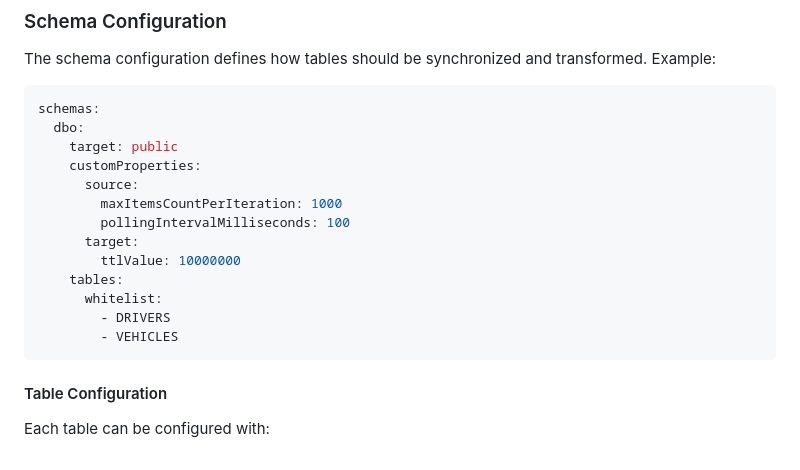
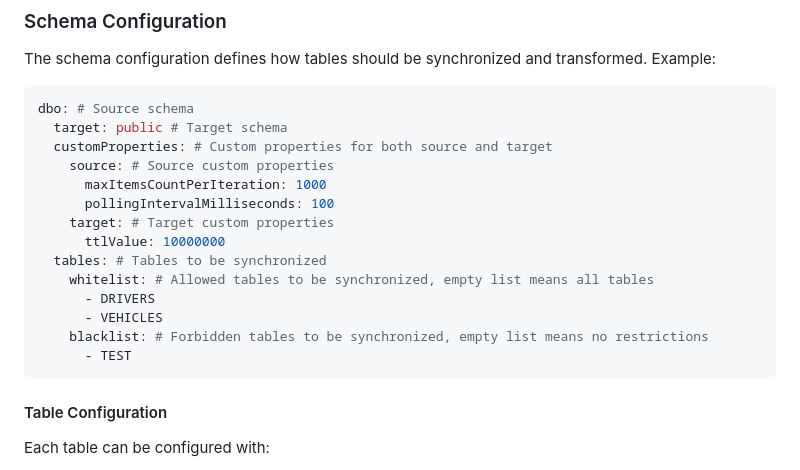
Before and after one commit to molo17inc/gluesync-bootstrapper, a Markdown page: README.md, the part around the change. GitHub-like rendering.

Commit message:
docs improvements

````diff
--- a/README.md
+++ b/README.md
@@ -48,19 +48,20 @@ The configuration consists of two main parts:
 The schema configuration defines how tables should be synchronized and transformed. Example:
 
 ```yaml
-schemas:
-  dbo:
-    target: public
-    customProperties:
-      source:
-        maxItemsCountPerIteration: 1000
-        pollingIntervalMilliseconds: 100
-      target:
-        ttlValue: 10000000
-    tables:
-      whitelist:
-        - DRIVERS
-        - VEHICLES
+dbo: # Source schema
+  target: public # Target schema
+  customProperties: # Custom properties for both source and target
+    source: # Source custom properties
+      maxItemsCountPerIteration: 1000
+      pollingIntervalMilliseconds: 100
+    target: # Target custom properties
+      ttlValue: 10000000
+  tables: # Tables to be synchronized
+    whitelist: # Allowed tables to be synchronized, empty list means all tables
+      - DRIVERS
+      - VEHICLES
+    blacklist: # Forbidden tables to be synchronized, empty list means no restrictions
+      - TEST
 ```
 
 #### Table Configuration
````
